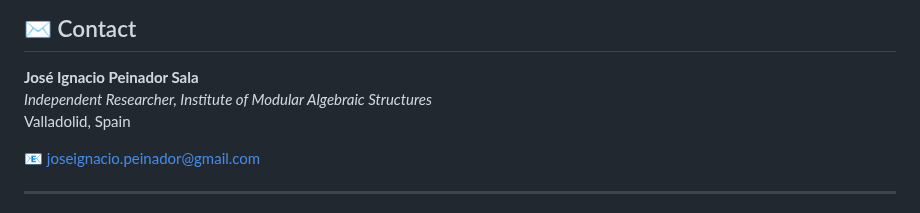
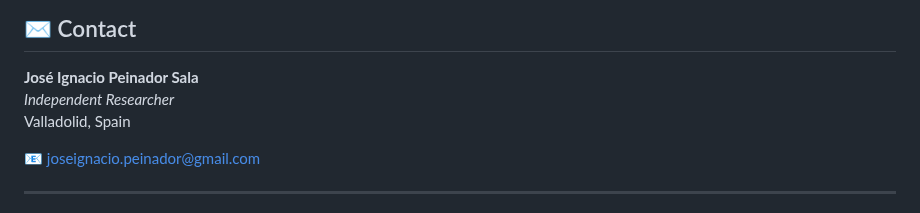
Before and after one commit to NachoPeinador/The-Genesis-of-e, a Markdown page: README.md, the part around the change. Rendered like a GitHub page.

```diff
--- a/README.md
+++ b/README.md
@@ -225,7 +225,7 @@ For in-depth studies of the **Riemann-SNR saturation** ($SNR_{\text{sat}} = 2/\k
 ## ✉️ Contact
 
 **José Ignacio Peinador Sala**
-*Independent Researcher, Institute of Modular Algebraic Structures*
+*Independent Researcher*
 Valladolid, Spain
 
 📧 [joseignacio.peinador@gmail.com](mailto:joseignacio.peinador@gmail.com)
```
